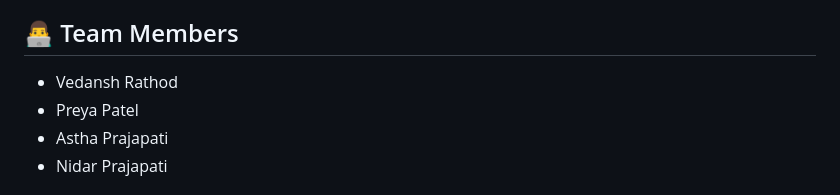
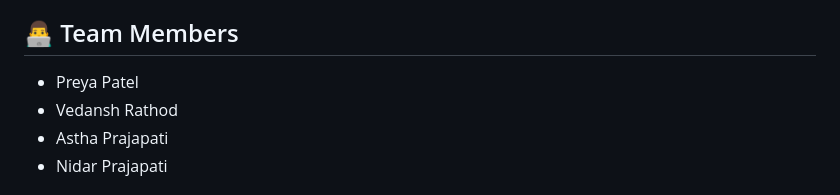
Before and after one commit to preya322/SpeakSmart, a Markdown page: README.md, the part around the change. GitHub-like rendering.

```diff
--- a/README.md
+++ b/README.md
@@ -110,8 +110,8 @@ Through smart AI classification, Alera processes multiple voice commands simulta
 - 🤖 Improved AI conversational memory
 
 ## 👨‍💻 Team Members
+- Preya Patel
 - Vedansh Rathod
-- Preya Patel
 - Astha Prajapati
 - Nidar Prajapati
 
```
